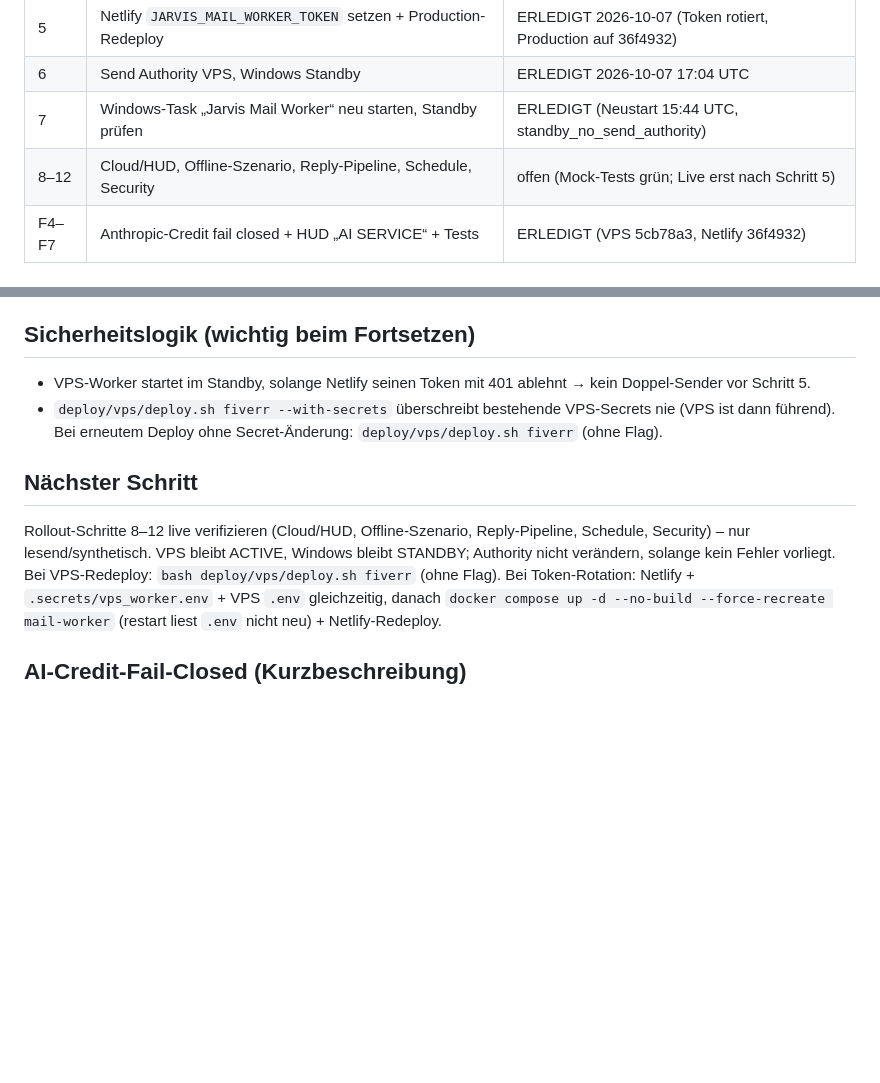
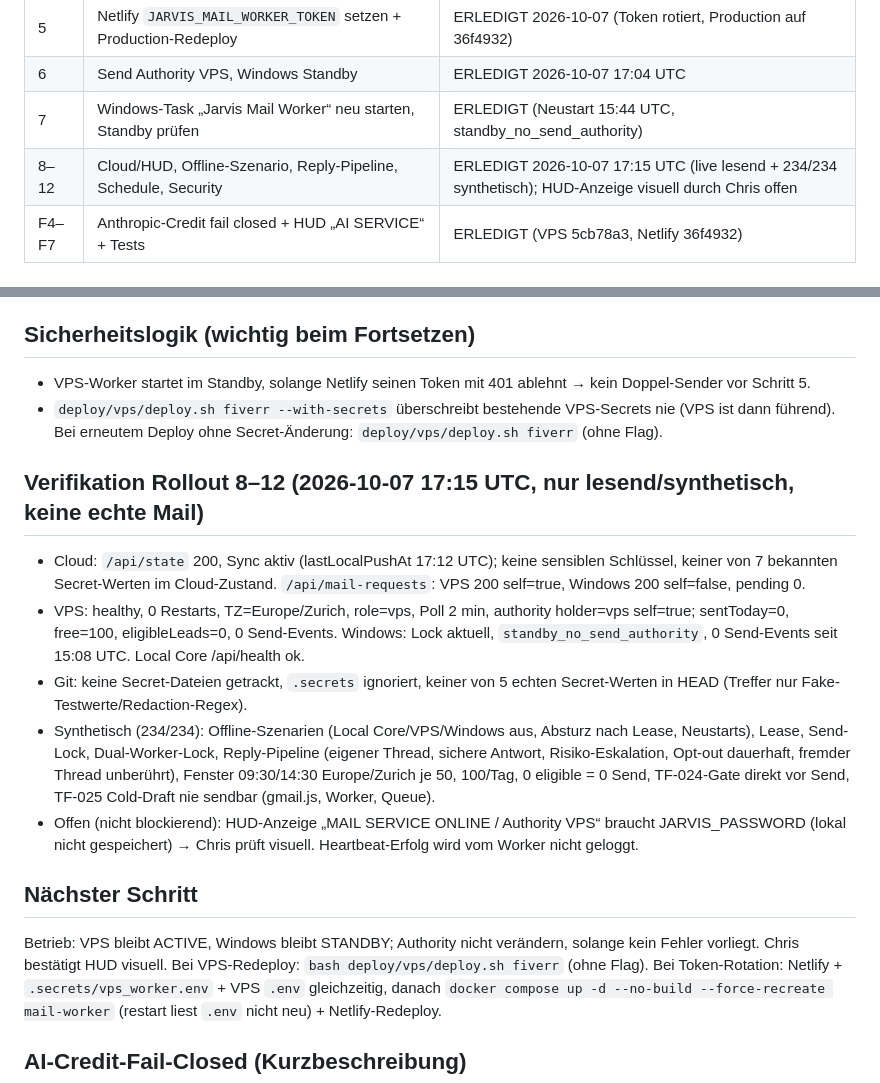
Before and after one commit to ChrisTheKey/Jarvis, a Markdown page: PROJECT_STATE.md, 2 parts joined by grey strips. GitHub-like rendering; blank space fills up the shorter version.

Commit message:
docs: rollout steps 8-12 verified live/synthetic; VPS sole sender
Co-Authored-By: Claude Opus 5.5 <noreply@anthropic.com>

```diff
--- a/PROJECT_STATE.md
+++ b/PROJECT_STATE.md
@@ -98,7 +98,7 @@ Wirkt auf Windows erst nach Neustart von Jarvis Local Core + Mail-Worker; VPS br
 | 5 | Netlify `JARVIS_MAIL_WORKER_TOKEN` setzen + Production-Redeploy | ERLEDIGT 2026-10-07 (Token rotiert, Production auf 36f4932) |
 | 6 | Send Authority VPS, Windows Standby | ERLEDIGT 2026-10-07 17:04 UTC |
 | 7 | Windows-Task „Jarvis Mail Worker“ neu starten, Standby prüfen | ERLEDIGT (Neustart 15:44 UTC, standby_no_send_authority) |
-| 8–12 | Cloud/HUD, Offline-Szenario, Reply-Pipeline, Schedule, Security | offen (Mock-Tests grün; Live erst nach Schritt 5) |
+| 8–12 | Cloud/HUD, Offline-Szenario, Reply-Pipeline, Schedule, Security | ERLEDIGT 2026-10-07 17:15 UTC (live lesend + 234/234 synthetisch); HUD-Anzeige visuell durch Chris offen |
 | F4–F7 | Anthropic-Credit fail closed + HUD „AI SERVICE“ + Tests | ERLEDIGT (VPS 5cb78a3, Netlify 36f4932) |
 
 ## Live-Zustand (2026-10-07 17:11 UTC – Rollout 1–7 ERFOLGREICH)
@@ -117,9 +117,20 @@ Wirkt auf Windows erst nach Neustart von Jarvis Local Core + Mail-Worker; VPS br
 - `deploy/vps/deploy.sh fiverr --with-secrets` überschreibt bestehende VPS-Secrets nie (VPS ist dann führend).
   Bei erneutem Deploy ohne Secret-Änderung: `deploy/vps/deploy.sh fiverr` (ohne Flag).
 
+## Verifikation Rollout 8–12 (2026-10-07 17:15 UTC, nur lesend/synthetisch, keine echte Mail)
+- Cloud: `/api/state` 200, Sync aktiv (lastLocalPushAt 17:12 UTC); keine sensiblen Schlüssel, keiner von 7 bekannten Secret-Werten im
+  Cloud-Zustand. `/api/mail-requests`: VPS 200 self=true, Windows 200 self=false, pending 0.
+- VPS: healthy, 0 Restarts, TZ=Europe/Zurich, role=vps, Poll 2 min, authority holder=vps self=true; sentToday=0, free=100, eligibleLeads=0,
+  0 Send-Events. Windows: Lock aktuell, `standby_no_send_authority`, 0 Send-Events seit 15:08 UTC. Local Core /api/health ok.
+- Git: keine Secret-Dateien getrackt, `.secrets` ignoriert, keiner von 5 echten Secret-Werten in HEAD (Treffer nur Fake-Testwerte/Redaction-Regex).
+- Synthetisch (234/234): Offline-Szenarien (Local Core/VPS/Windows aus, Absturz nach Lease, Neustarts), Lease, Send-Lock, Dual-Worker-Lock,
+  Reply-Pipeline (eigener Thread, sichere Antwort, Risiko-Eskalation, Opt-out dauerhaft, fremder Thread unberührt), Fenster 09:30/14:30
+  Europe/Zurich je 50, 100/Tag, 0 eligible = 0 Send, TF-024-Gate direkt vor Send, TF-025 Cold-Draft nie sendbar (gmail.js, Worker, Queue).
+- Offen (nicht blockierend): HUD-Anzeige „MAIL SERVICE ONLINE / Authority VPS“ braucht JARVIS_PASSWORD (lokal nicht gespeichert) → Chris
+  prüft visuell. Heartbeat-Erfolg wird vom Worker nicht geloggt.
+
 ## Nächster Schritt
-Rollout-Schritte 8–12 live verifizieren (Cloud/HUD, Offline-Szenario, Reply-Pipeline, Schedule, Security) – nur lesend/synthetisch.
-VPS bleibt ACTIVE, Windows bleibt STANDBY; Authority nicht verändern, solange kein Fehler vorliegt.
+Betrieb: VPS bleibt ACTIVE, Windows bleibt STANDBY; Authority nicht verändern, solange kein Fehler vorliegt. Chris bestätigt HUD visuell.
 Bei VPS-Redeploy: `bash deploy/vps/deploy.sh fiverr` (ohne Flag). Bei Token-Rotation: Netlify + `.secrets/vps_worker.env` + VPS `.env`
 gleichzeitig, danach `docker compose up -d --no-build --force-recreate mail-worker` (restart liest `.env` nicht neu) + Netlify-Redeploy.
 
```
